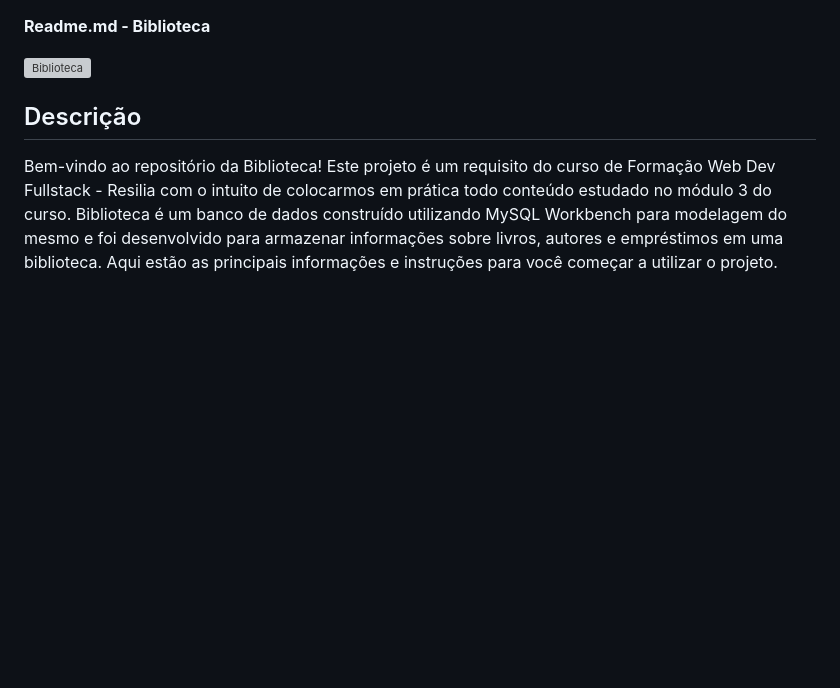
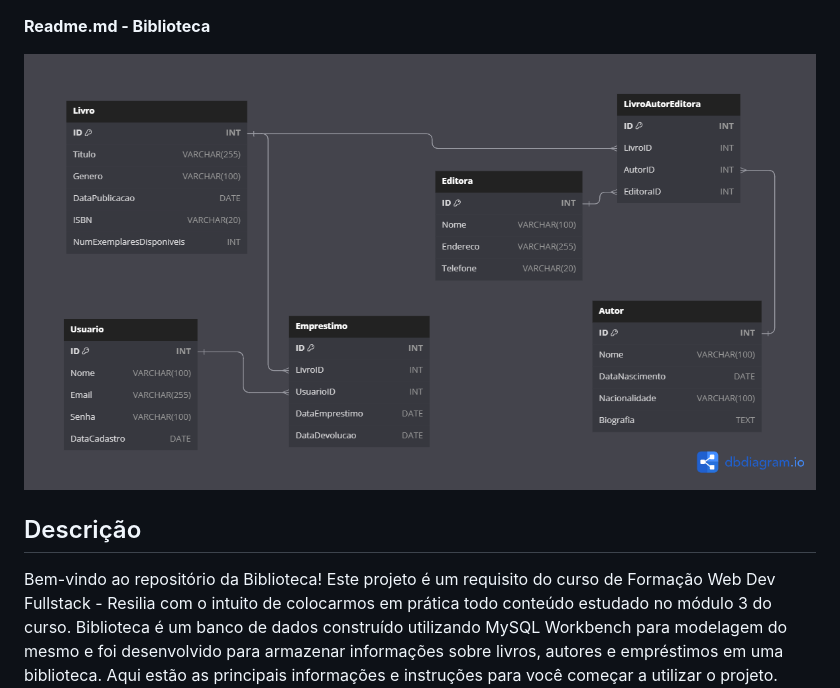
Before and after one commit to SuayMack/DBBiblioteca, a Markdown page: README.md, the part around the change printed below. Drawn GitHub-style; blank space fills up the shorter version; grey boxes are pictures that could not be loaded.

Commit message:
atualização link img modelagem

```diff
--- a/README.md
+++ b/README.md
@@ -1,6 +1,6 @@
 **Readme.md - Biblioteca**
 
-![Biblioteca](./Modelagem%20DBDiagram.png)
+![Biblioteca](modelagem_dbDiagram.png)
 
 ## Descrição
 
```
Also changed, not shown: other parts of README.md (+2 -2 lines).
